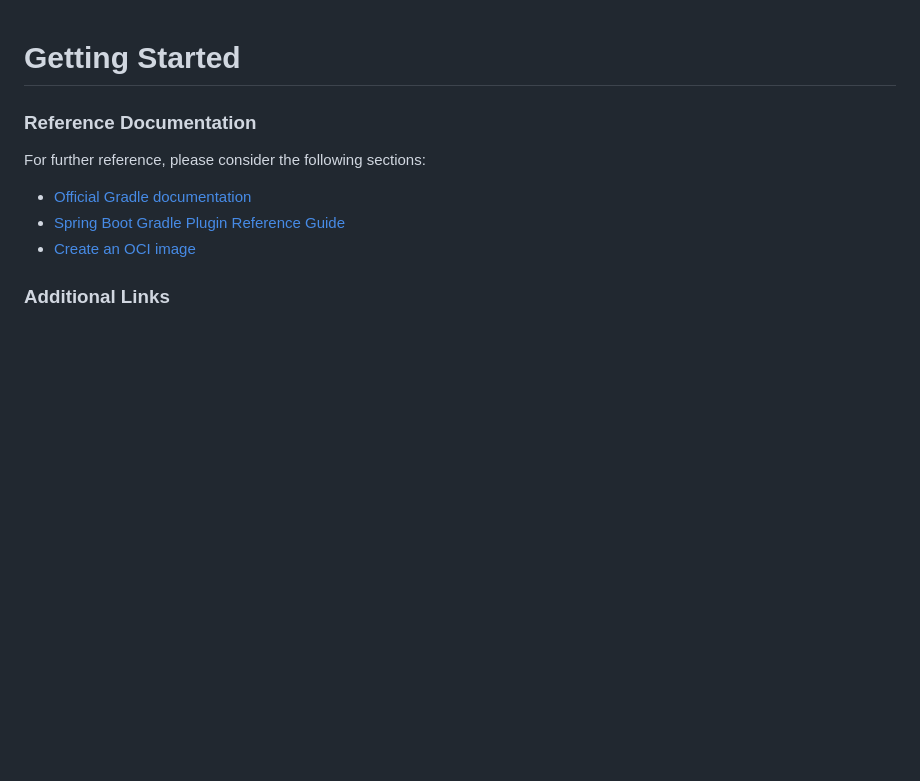
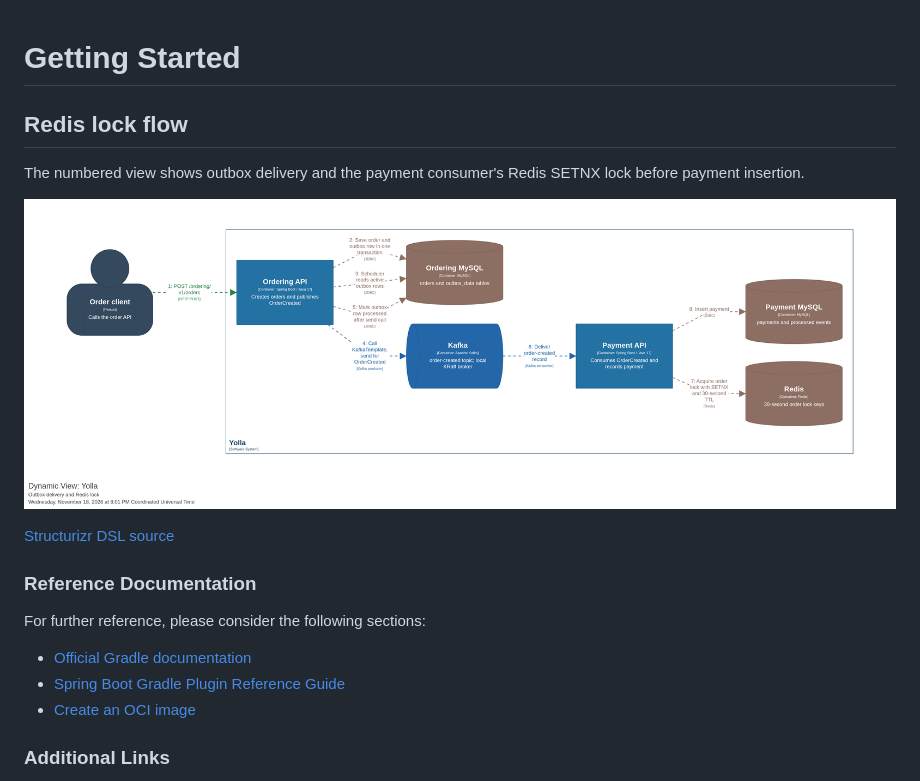
Before and after one commit to semihshn/yolla, a Markdown page: README.md, the part around the change. Drawn GitHub-style; pictures changed too: docs/c4/flow.png (added); blank space fills up the shorter version.

Commit message:
Add branch C4 diagram and README guide

```diff
--- a/README.md
+++ b/README.md
@@ -1,4 +1,12 @@
 # Getting Started
+
+## Redis lock flow
+
+The numbered view shows outbox delivery and the payment consumer's Redis SETNX lock before payment insertion.
+
+![Redis lock flow](docs/c4/flow.png)
+
+[Structurizr DSL source](docs/c4/workspace.dsl)
 
 ### Reference Documentation
 
```
Also changed, not shown: 1 other file.
